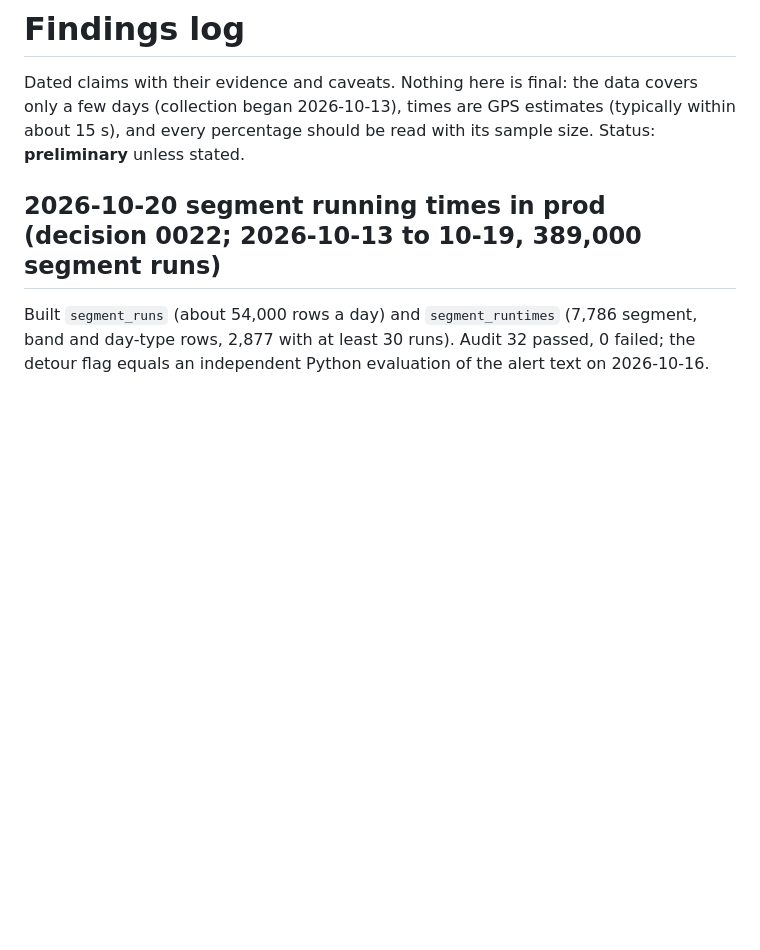
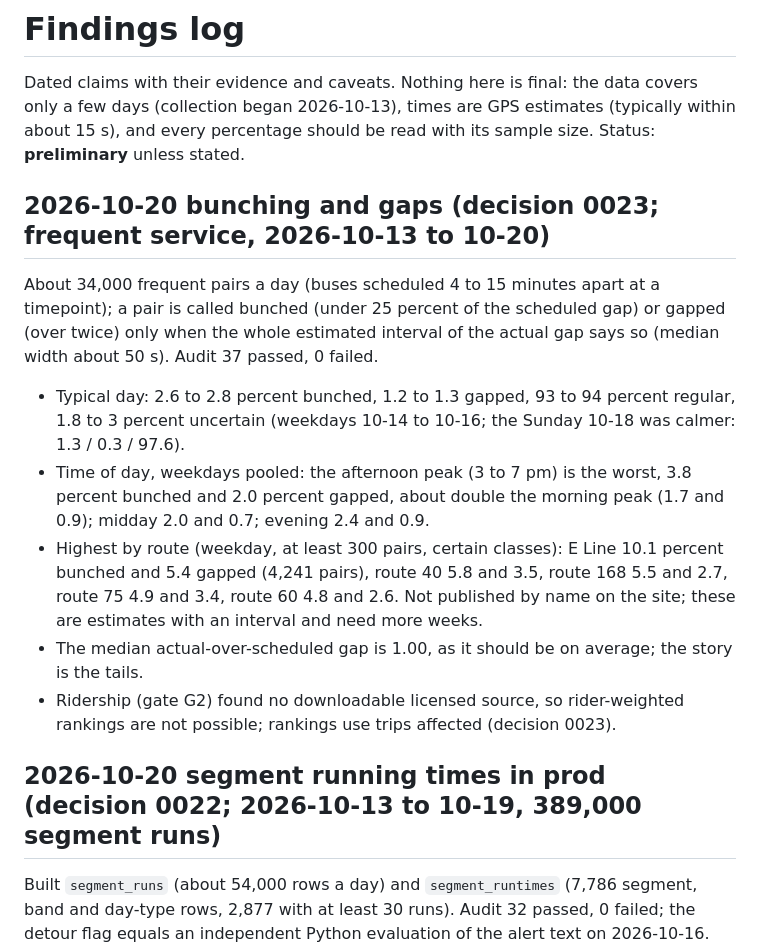
Before and after one commit to enpuyou/transit-reliability, a Markdown page: docs/findings.md, the part around the change. Rendered like a GitHub page; blank space fills up the shorter version.

Commit message:
docs: bunching findings and status update (Phase 5 complete)
Co-Authored-By: Claude Sonnet 5.5 <noreply@anthropic.com>

```diff
--- a/docs/findings.md
+++ b/docs/findings.md
@@ -3,6 +3,23 @@
 Dated claims with their evidence and caveats. Nothing here is final: the data covers only a few
 days (collection began 2026-10-13), times are GPS estimates (typically within about 15 s), and every
 percentage should be read with its sample size. Status: **preliminary** unless stated.
+
+## 2026-10-20 bunching and gaps (decision 0023; frequent service, 2026-10-13 to 10-20)
+
+About 34,000 frequent pairs a day (buses scheduled 4 to 15 minutes apart at a timepoint); a pair is
+called bunched (under 25 percent of the scheduled gap) or gapped (over twice) only when the whole
+estimated interval of the actual gap says so (median width about 50 s). Audit 37 passed, 0 failed.
+
+- Typical day: 2.6 to 2.8 percent bunched, 1.2 to 1.3 gapped, 93 to 94 percent regular, 1.8 to 3 percent
+  uncertain (weekdays 10-14 to 10-16; the Sunday 10-18 was calmer: 1.3 / 0.3 / 97.6).
+- Time of day, weekdays pooled: the afternoon peak (3 to 7 pm) is the worst, 3.8 percent bunched and 2.0
+  percent gapped, about double the morning peak (1.7 and 0.9); midday 2.0 and 0.7; evening 2.4 and 0.9.
+- Highest by route (weekday, at least 300 pairs, certain classes): E Line 10.1 percent bunched and 5.4
+  gapped (4,241 pairs), route 40 5.8 and 3.5, route 168 5.5 and 2.7, route 75 4.9 and 3.4, route 60 4.8 and
+  2.6. Not published by name on the site; these are estimates with an interval and need more weeks.
+- The median actual-over-scheduled gap is 1.00, as it should be on average; the story is the tails.
+- Ridership (gate G2) found no downloadable licensed source, so rider-weighted rankings are not possible;
+  rankings use trips affected (decision 0023).
 
 ## 2026-10-20 segment running times in prod (decision 0022; 2026-10-13 to 10-19, 389,000 segment runs)
 
```
Also changed, not shown: docs/status/2026-10-20-audit-monitoring-site-rider-rule.md (+3 -3 lines).
